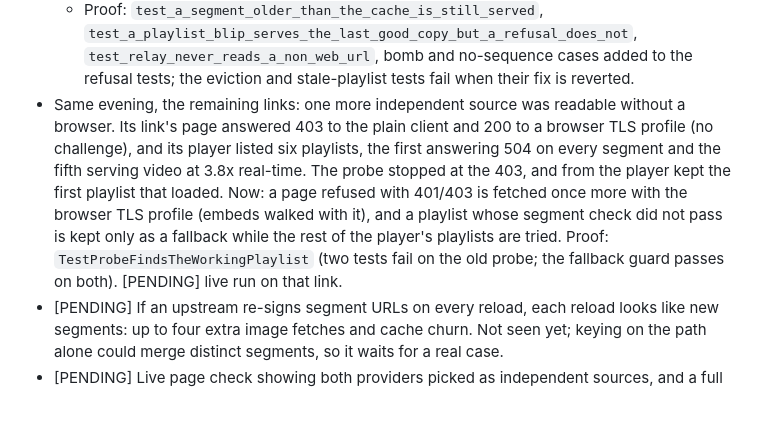
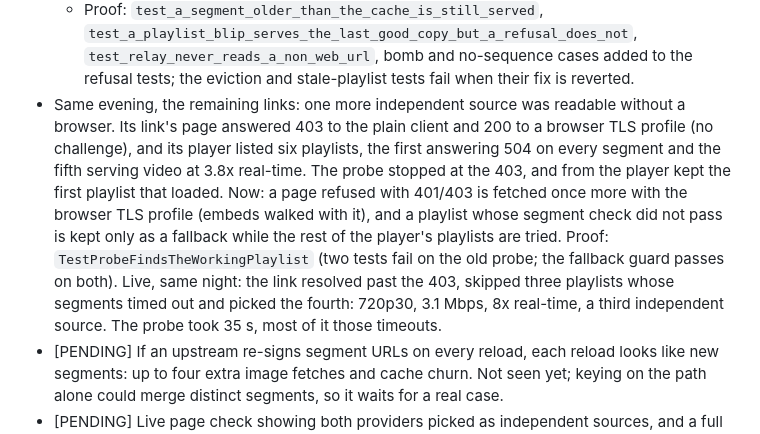
Before and after one commit to jlesterak/pvarr, a Markdown page: TODO.md, the part around the change. GitHub-like rendering; blank space fills up the shorter version.

Commit message:
docs: TODO: refused-page retry and playlist preference proven live
Co-Authored-By: Claude Opus 5.5 <noreply@anthropic.com>
Claude-Session: https://claude.ai/code/session_01Fmt6La71bqgePB9qVXyaic

```diff
--- a/TODO.md
+++ b/TODO.md
@@ -116,7 +116,7 @@ reported 14 of 36 links as blocked by DNS and recorded from the one that worked.
   - One failed playlist reload ended the FFmpeg run; a 5xx or timeout now gets the last good playlist for up to 15 s (a 4xx, such as an expired token, is passed on so the recorder re-resolves).
   - JSON lists without sequence numbers, and URLs with whitespace or control characters, are refused. The browser-TLS fetch built its body with `bytes +=` (~1 s per 6 MB); now a bytearray.
   - Proof: `test_a_segment_older_than_the_cache_is_still_served`, `test_a_playlist_blip_serves_the_last_good_copy_but_a_refusal_does_not`, `test_relay_never_reads_a_non_web_url`, bomb and no-sequence cases added to the refusal tests; the eviction and stale-playlist tests fail when their fix is reverted.
-- Same evening, the remaining links: one more independent source was readable without a browser. Its link's page answered 403 to the plain client and 200 to a browser TLS profile (no challenge), and its player listed six playlists, the first answering 504 on every segment and the fifth serving video at 3.8x real-time. The probe stopped at the 403, and from the player kept the first playlist that loaded. Now: a page refused with 401/403 is fetched once more with the browser TLS profile (embeds walked with it), and a playlist whose segment check did not pass is kept only as a fallback while the rest of the player's playlists are tried. Proof: `TestProbeFindsTheWorkingPlaylist` (two tests fail on the old probe; the fallback guard passes on both). [PENDING] live run on that link.
+- Same evening, the remaining links: one more independent source was readable without a browser. Its link's page answered 403 to the plain client and 200 to a browser TLS profile (no challenge), and its player listed six playlists, the first answering 504 on every segment and the fifth serving video at 3.8x real-time. The probe stopped at the 403, and from the player kept the first playlist that loaded. Now: a page refused with 401/403 is fetched once more with the browser TLS profile (embeds walked with it), and a playlist whose segment check did not pass is kept only as a fallback while the rest of the player's playlists are tried. Proof: `TestProbeFindsTheWorkingPlaylist` (two tests fail on the old probe; the fallback guard passes on both). Live, same night: the link resolved past the 403, skipped three playlists whose segments timed out and picked the fourth: 720p30, 3.1 Mbps, 8x real-time, a third independent source. The probe took 35 s, most of it those timeouts.
 - [PENDING] If an upstream re-signs segment URLs on every reload, each reload looks like new segments: up to four extra image fetches and cache churn. Not seen yet; keying on the path alone could merge distinct segments, so it waits for a real case.
 - [PENDING] Live page check showing both providers picked as independent sources, and a full game recorded on them.
 
```
